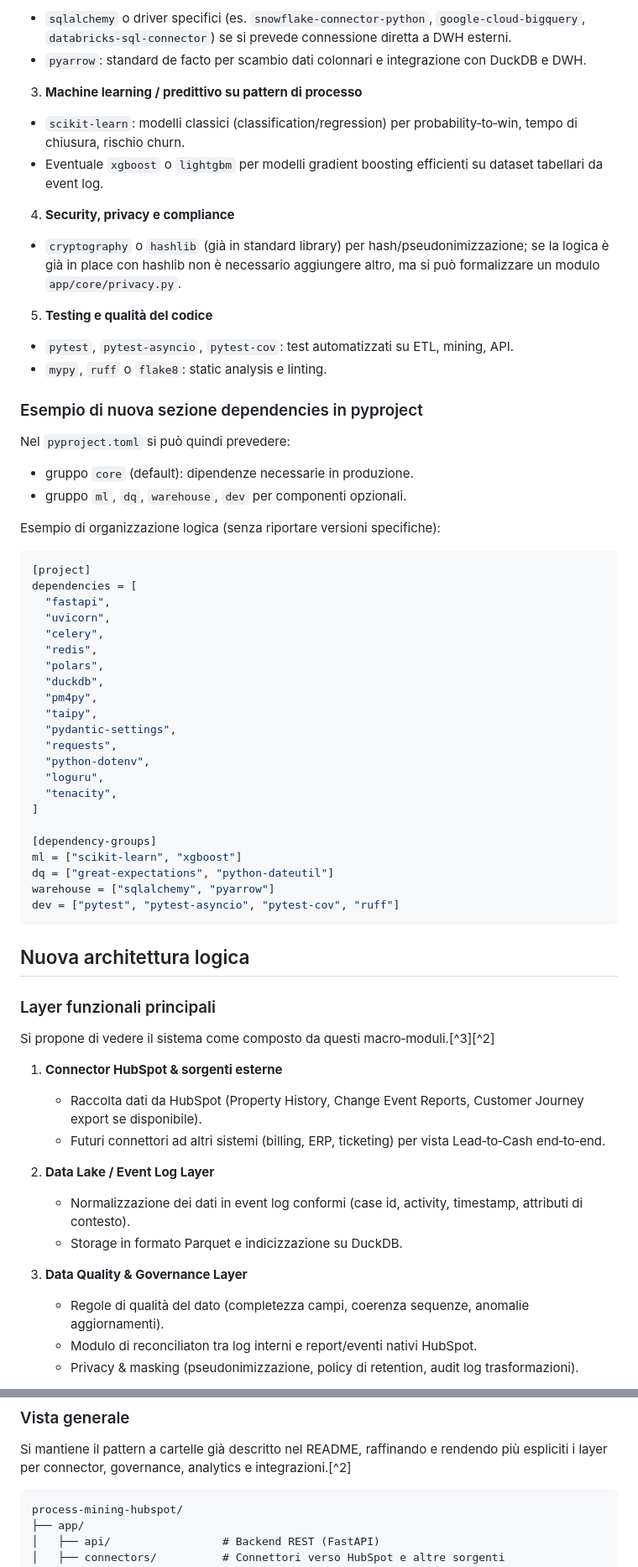
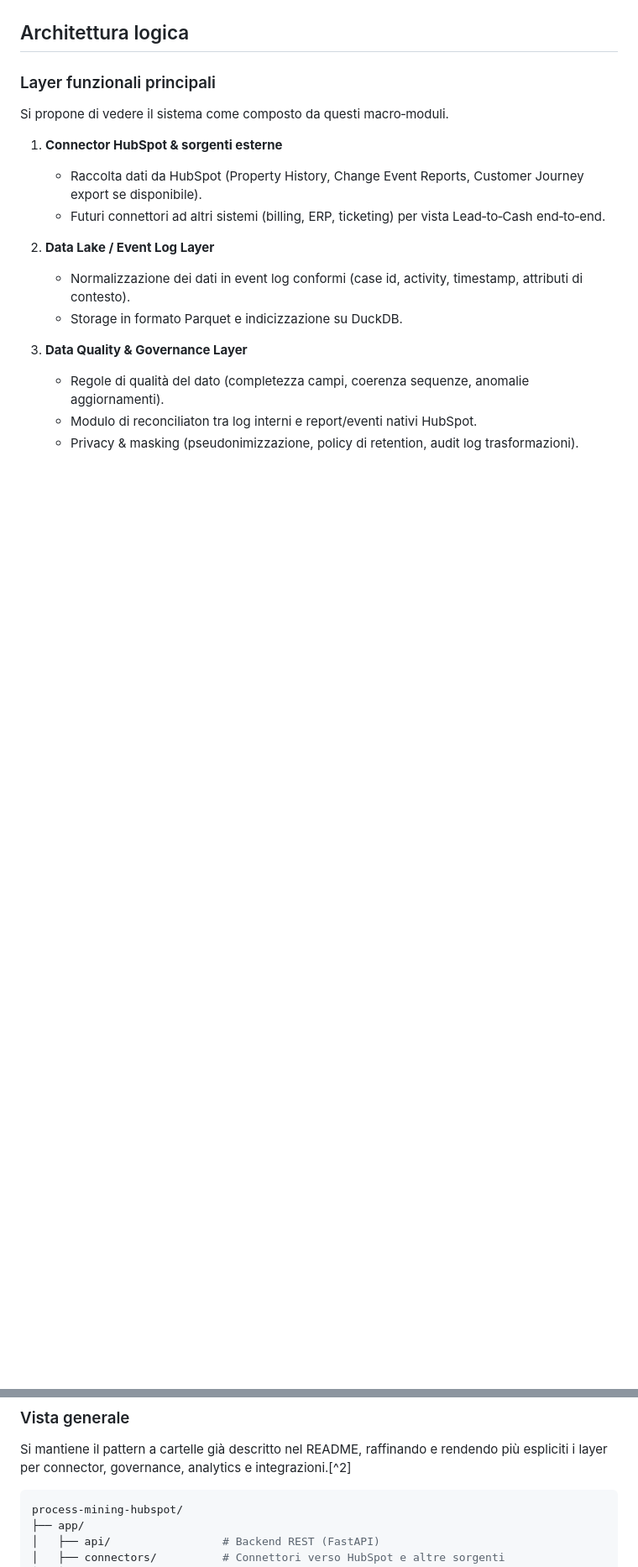
Before and after one commit to Shanar-ayehi/Process-Mining, a Markdown page: README.md, 2 parts joined by grey strips. Shown at 84% size. Drawn GitHub-style; blank space fills up the shorter version.

````diff
--- a/README.md
+++ b/README.md
@@ -57,59 +15,8 @@ Per allineare il progetto agli spunti avanzati, si suggeriscono i seguenti grupp
-- `sqlalchemy` o driver specifici (es. `snowflake-connector-python`, `google-cloud-bigquery`, `databricks-sql-connector`) se si prevede connessione diretta a DWH esterni.
-- `pyarrow`: standard de facto per scambio dati colonnari e integrazione con DuckDB e DWH.
-
-3. **Machine learning / predittivo su pattern di processo**
-
-- `scikit-learn`: modelli classici (classification/regression) per probability‑to‑win, tempo di chiusura, rischio churn.
-- Eventuale `xgboost` o `lightgbm` per modelli gradient boosting efficienti su dataset tabellari da event log.
-
-4. **Security, privacy e compliance**
-
-- `cryptography` o `hashlib` (già in standard library) per hash/pseudonimizzazione; se la logica è già in place con hashlib non è necessario aggiungere altro, ma si può formalizzare un modulo `app/core/privacy.py`.
-
-5. **Testing e qualità del codice**
-
-- `pytest`, `pytest-asyncio`, `pytest-cov`: test automatizzati su ETL, mining, API.
-- `mypy`, `ruff` o `flake8`: static analysis e linting.
-
-### Esempio di nuova sezione dependencies in pyproject
-
-Nel `pyproject.toml` si può quindi prevedere:
-
-- gruppo `core` (default): dipendenze necessarie in produzione.
-- gruppo `ml`, `dq`, `warehouse`, `dev` per componenti opzionali.
-
-Esempio di organizzazione logica (senza riportare versioni specifiche):
-
-```toml
-[project]
-dependencies = [
-  "fastapi",
-  "uvicorn",
-  "celery",
-  "redis",
-  "polars",
-  "duckdb",
-  "pm4py",
-  "taipy",
-  "pydantic-settings",
-  "requests",
-  "python-dotenv",
-  "loguru",
-  "tenacity",
-]
-
-[dependency-groups]
-ml = ["scikit-learn", "xgboost"]
-dq = ["great-expectations", "python-dateutil"]
-warehouse = ["sqlalchemy", "pyarrow"]
-dev = ["pytest", "pytest-asyncio", "pytest-cov", "ruff"]
-```
-
-## Nuova architettura logica
+## Architettura logica
 
 ### Layer funzionali principali
 
-Si propone di vedere il sistema come composto da questi macro‑moduli.[^3][^2]
+Si propone di vedere il sistema come composto da questi macro‑moduli.
 
 1. **Connector HubSpot & sorgenti esterne**
    - Raccolta dati da HubSpot (Property History, Change Event Reports, Customer Journey export se disponibile).
@@ -173,7 +80,7 @@ Per mappare gli spunti elencati nella richiesta con componenti concreti, si sugg
 
 Si mantiene il pattern a cartelle già descritto nel README, raffinando e rendendo più espliciti i layer per connector, governance, analytics e integrazioni.[^2]
 
-```text
+```toml
 process-mining-hubspot/
 ├── app/
 │   ├── api/                 # Backend REST (FastAPI)
````
Also changed, not shown: other parts of README.md (+36 -63 lines).
